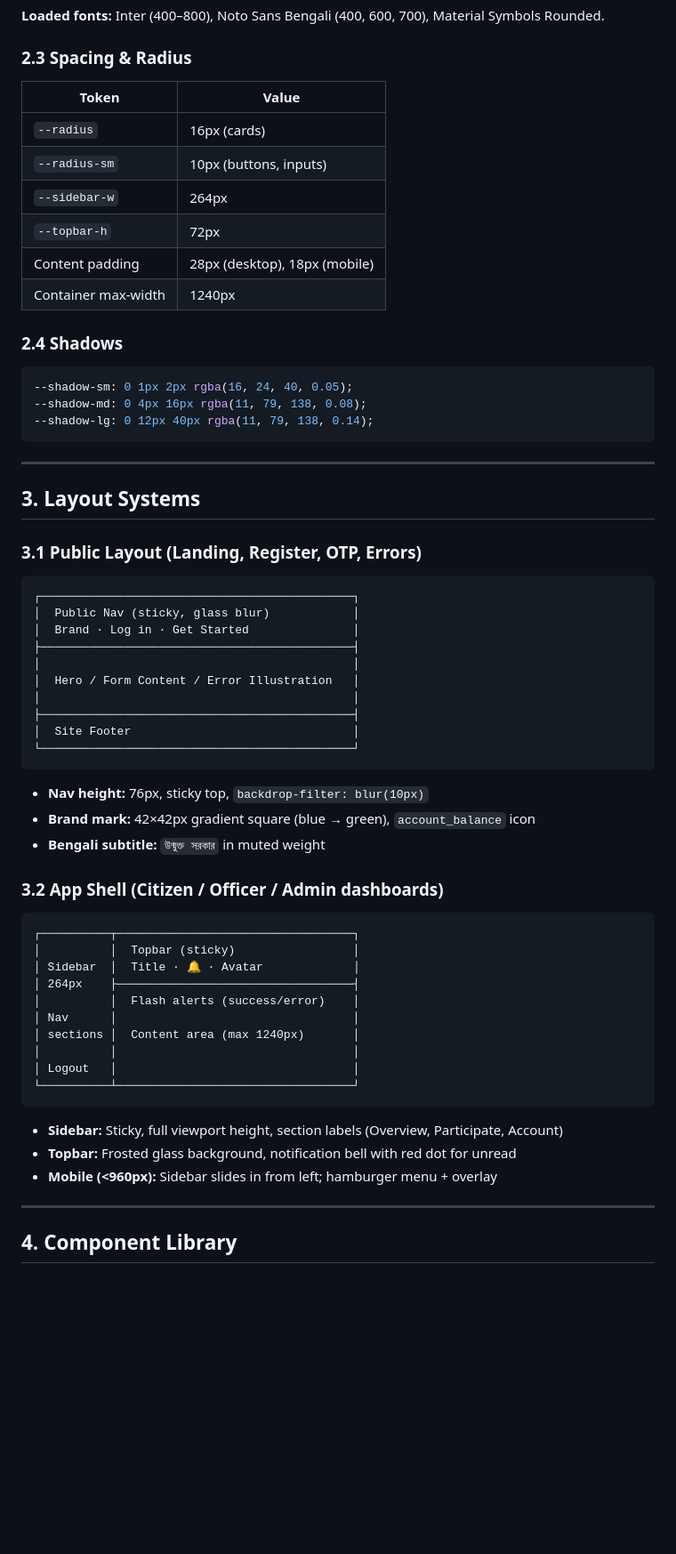
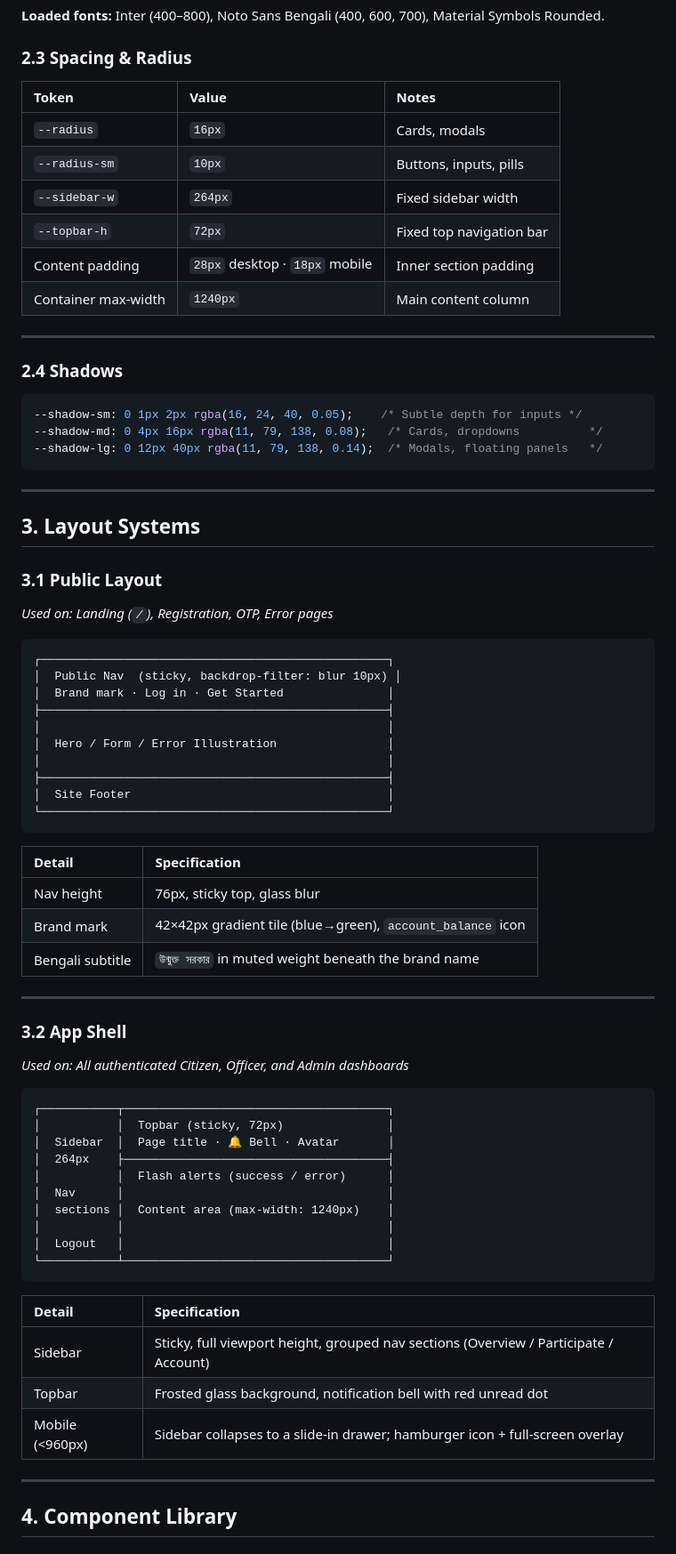
Before and after one commit to Pronob155/OpenGovtBD, a Markdown page: DESIGN.md, the part around the change. Shown at 89% size. Drawn GitHub-style; blank space fills up the shorter version.

Commit message:
Revise design document with detailed specifications
Updated design specifications for spacing, shadows, and layout systems with added notes for clarity.

````diff
--- a/DESIGN.md
+++ b/DESIGN.md
@@ -93,64 +93,76 @@ OpenGovtBD uses a **government-grade, minimalist, and trustworthy** visual langu
 
 ### 2.3 Spacing & Radius
 
-| Token | Value |
-|-------|-------|
-| `--radius` | 16px (cards) |
-| `--radius-sm` | 10px (buttons, inputs) |
-| `--sidebar-w` | 264px |
-| `--topbar-h` | 72px |
-| Content padding | 28px (desktop), 18px (mobile) |
-| Container max-width | 1240px |
+| Token | Value | Notes |
+| :--- | :--- | :--- |
+| `--radius` | `16px` | Cards, modals |
+| `--radius-sm` | `10px` | Buttons, inputs, pills |
+| `--sidebar-w` | `264px` | Fixed sidebar width |
+| `--topbar-h` | `72px` | Fixed top navigation bar |
+| Content padding | `28px` desktop · `18px` mobile | Inner section padding |
+| Container max-width | `1240px` | Main content column |
+
+---
 
 ### 2.4 Shadows
 
 ```css
---shadow-sm: 0 1px 2px rgba(16, 24, 40, 0.05);
---shadow-md: 0 4px 16px rgba(11, 79, 138, 0.08);
---shadow-lg: 0 12px 40px rgba(11, 79, 138, 0.14);
+--shadow-sm: 0 1px 2px rgba(16, 24, 40, 0.05);    /* Subtle depth for inputs */
+--shadow-md: 0 4px 16px rgba(11, 79, 138, 0.08);   /* Cards, dropdowns          */
+--shadow-lg: 0 12px 40px rgba(11, 79, 138, 0.14);  /* Modals, floating panels   */
 ```
 
 ---
 
 ## 3. Layout Systems
 
-### 3.1 Public Layout (Landing, Register, OTP, Errors)
+### 3.1 Public Layout
+
+*Used on: Landing (`/`), Registration, OTP, Error pages*
 
 ```
-┌─────────────────────────────────────────────┐
-│  Public Nav (sticky, glass blur)            │
-│  Brand · Log in · Get Started               │
-├─────────────────────────────────────────────┤
-│                                             │
-│  Hero / Form Content / Error Illustration   │
-│                                             │
-├─────────────────────────────────────────────┤
-│  Site Footer                                │
-└─────────────────────────────────────────────┘
+┌──────────────────────────────────────────────────┐
+│  Public Nav  (sticky, backdrop-filter: blur 10px) │
+│  Brand mark · Log in · Get Started               │
+├──────────────────────────────────────────────────┤
+│                                                  │
+│  Hero / Form / Error Illustration                │
+│                                                  │
+├──────────────────────────────────────────────────┤
+│  Site Footer                                     │
+└──────────────────────────────────────────────────┘
 ```
 
-- **Nav height:** 76px, sticky top, `backdrop-filter: blur(10px)`
-- **Brand mark:** 42×42px gradient square (blue → green), `account_balance` icon
-- **Bengali subtitle:** `উন্মুক্ত সরকার` in muted weight
+| Detail | Specification |
+| :--- | :--- |
+| Nav height | 76px, sticky top, glass blur |
+| Brand mark | 42×42px gradient tile (blue→green), `account_balance` icon |
+| Bengali subtitle | `উন্মুক্ত সরকার` in muted weight beneath the brand name |
 
-### 3.2 App Shell (Citizen / Officer / Admin dashboards)
+---
+
+### 3.2 App Shell
+
+*Used on: All authenticated Citizen, Officer, and Admin dashboards*
 
 ```
-┌──────────┬──────────────────────────────────┐
-│          │  Topbar (sticky)                 │
-│ Sidebar  │  Title · 🔔 · Avatar             │
-│ 264px    ├──────────────────────────────────┤
-│          │  Flash alerts (success/error)    │
-│ Nav      │                                  │
-│ sections │  Content area (max 1240px)       │
-│          │                                  │
-│ Logout   │                                  │
-└──────────┴──────────────────────────────────┘
+┌───────────┬──────────────────────────────────────┐
+│           │  Topbar (sticky, 72px)               │
+│  Sidebar  │  Page title · 🔔 Bell · Avatar       │
+│  264px    ├──────────────────────────────────────┤
+│           │  Flash alerts (success / error)      │
+│  Nav      │                                      │
+│  sections │  Content area (max-width: 1240px)    │
+│           │                                      │
+│  Logout   │                                      │
+└───────────┴──────────────────────────────────────┘
 ```
 
-- **Sidebar:** Sticky, full viewport height, section labels (Overview, Participate, Account)
-- **Topbar:** Frosted glass background, notification bell with red dot for unread
-- **Mobile (<960px):** Sidebar slides in from left; hamburger menu + overlay
+| Detail | Specification |
+| :--- | :--- |
+| Sidebar | Sticky, full viewport height, grouped nav sections (Overview / Participate / Account) |
+| Topbar | Frosted glass background, notification bell with red unread dot |
+| Mobile (<960px) | Sidebar collapses to a slide-in drawer; hamburger icon + full-screen overlay |
 
 ---
 
````
